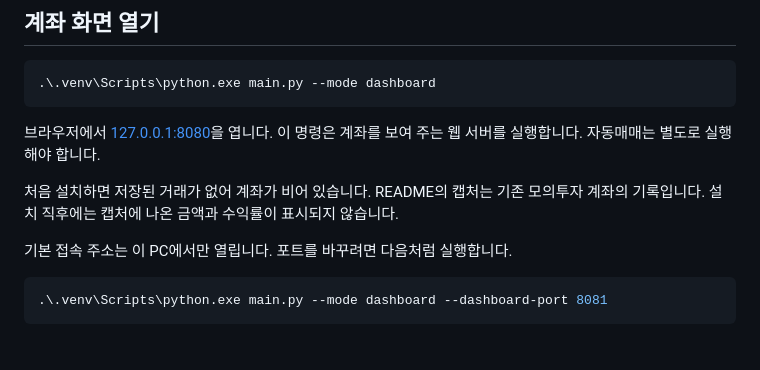
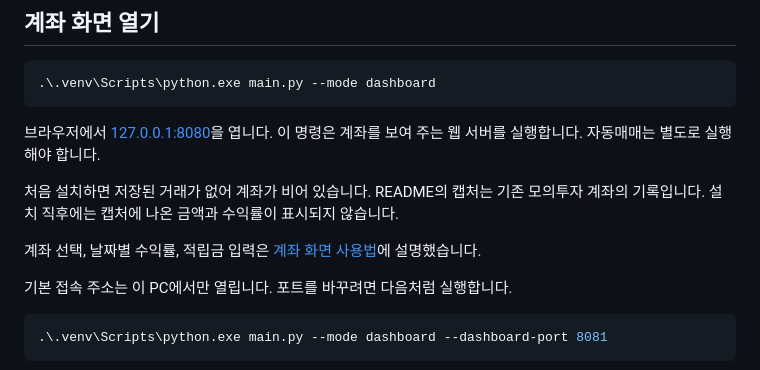
Before and after one commit to easygap/quant_trader, a Markdown page: docs/GETTING_STARTED.md, the part around the change. Drawn GitHub-style; blank space fills up the shorter version.

```diff
--- a/docs/GETTING_STARTED.md
+++ b/docs/GETTING_STARTED.md
@@ -37,6 +37,8 @@ if (-not (Test-Path .env)) {
 브라우저에서 [127.0.0.1:8080](http://127.0.0.1:8080)을 엽니다. 이 명령은 계좌를 보여 주는 웹 서버를 실행합니다. 자동매매는 별도로 실행해야 합니다.
 
 처음 설치하면 저장된 거래가 없어 계좌가 비어 있습니다. README의 캡처는 기존 모의투자 계좌의 기록입니다. 설치 직후에는 캡처에 나온 금액과 수익률이 표시되지 않습니다.
+
+계좌 선택, 날짜별 수익률, 적립금 입력은 [계좌 화면 사용법](USER_GUIDE.md)에 설명했습니다.
 
 기본 접속 주소는 이 PC에서만 열립니다. 포트를 바꾸려면 다음처럼 실행합니다.
 
```
Also changed, not shown: README.md (+46 -66 lines), docs/USER_GUIDE.md (added, +76 -0 lines).
